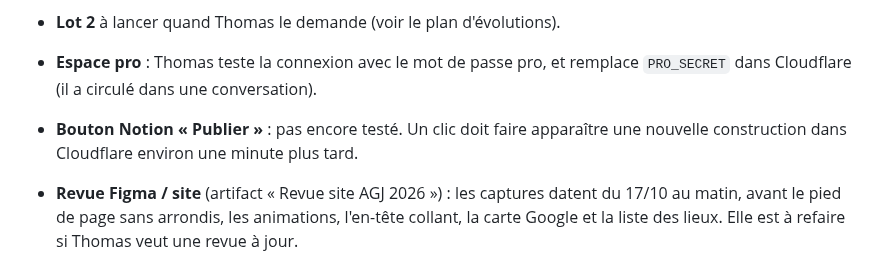
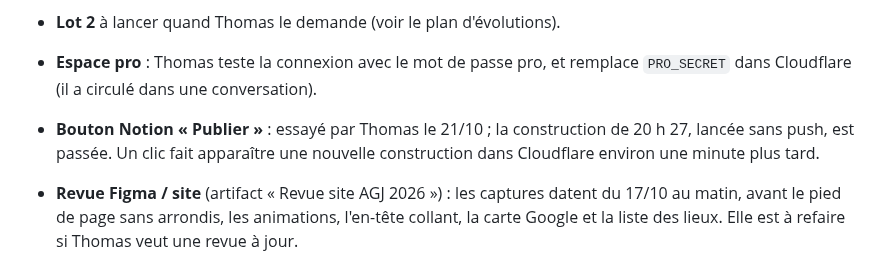
Before and after one commit to thomasbonometti/augrandjardin, a Markdown page: docs/passation.md, the part around the change. Drawn GitHub-style.

Commit message:
Docs : bouton « Publier » essayé le 21/10
Co-Authored-By: Claude Opus 5.5 <noreply@anthropic.com>
Claude-Session: https://claude.ai/code/session_01RDEFj8zhCzrQyeNKKKNeUK

```diff
--- a/docs/passation.md
+++ b/docs/passation.md
@@ -124,7 +124,7 @@ Autres documents :
 - **Lot 2** à lancer quand Thomas le demande (voir le plan d'évolutions).
 
 - **Espace pro** : Thomas teste la connexion avec le mot de passe pro, et remplace `PRO_SECRET` dans Cloudflare (il a circulé dans une conversation).
-- **Bouton Notion « Publier »** : pas encore testé. Un clic doit faire apparaître une nouvelle construction dans Cloudflare environ une minute plus tard.
+- **Bouton Notion « Publier »** : essayé par Thomas le 21/10 ; la construction de 20 h 27, lancée sans push, est passée. Un clic fait apparaître une nouvelle construction dans Cloudflare environ une minute plus tard.
 - **Revue Figma / site** (artifact « Revue site AGJ 2026 ») : les captures datent du 17/10 au matin, avant le pied de page sans arrondis, les animations, l'en-tête collant, la carte Google et la liste des lieux. Elle est à refaire si Thomas veut une revue à jour.
 - **Idées d'évolution** : trier les idées 31 à 60 avec Thomas (`docs/idees.md`), puis les ajouter à la note Notion.
 - **« Sans traitement chimique »** sur la page Pommes de terre : à valider avec Pierre.
```
Also changed, not shown: CLAUDE.md (+1 -1 lines).
